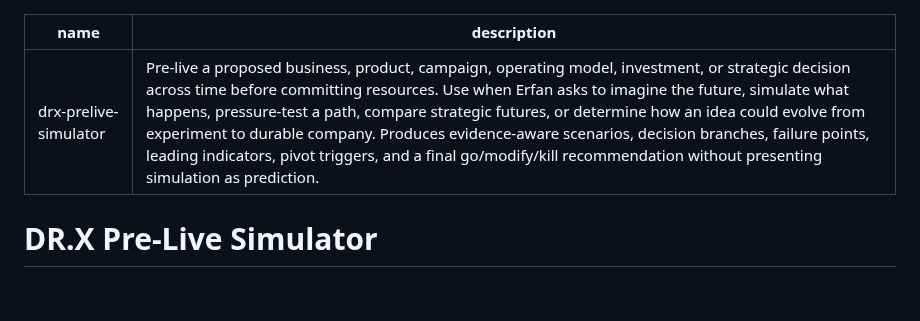
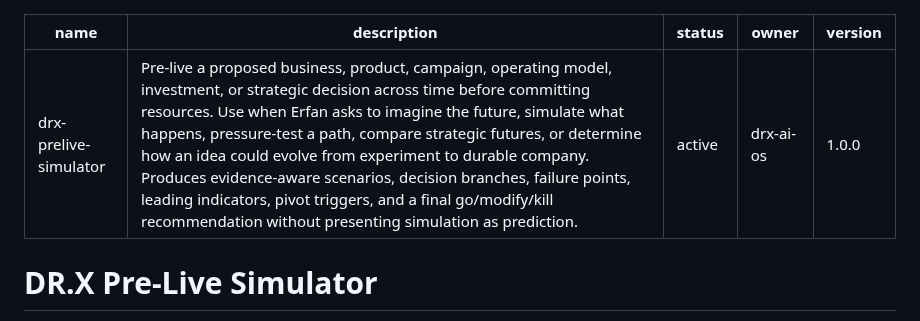
Before and after one commit to lets-colab/erfan-second-brain, a Markdown page: skills/drx-prelive-simulator/SKILL.md, the part around the change. Rendered like a GitHub page; blank space fills up the shorter version.

Commit message:
Version pre-live simulator without changing behavior

```diff
--- a/skills/drx-prelive-simulator/SKILL.md
+++ b/skills/drx-prelive-simulator/SKILL.md
@@ -1,6 +1,9 @@
 ---
 name: drx-prelive-simulator
 description: Pre-live a proposed business, product, campaign, operating model, investment, or strategic decision across time before committing resources. Use when Erfan asks to imagine the future, simulate what happens, pressure-test a path, compare strategic futures, or determine how an idea could evolve from experiment to durable company. Produces evidence-aware scenarios, decision branches, failure points, leading indicators, pivot triggers, and a final go/modify/kill recommendation without presenting simulation as prediction.
+status: active
+owner: drx-ai-os
+version: 1.0.0
 ---
 
 # DR.X Pre-Live Simulator
```
